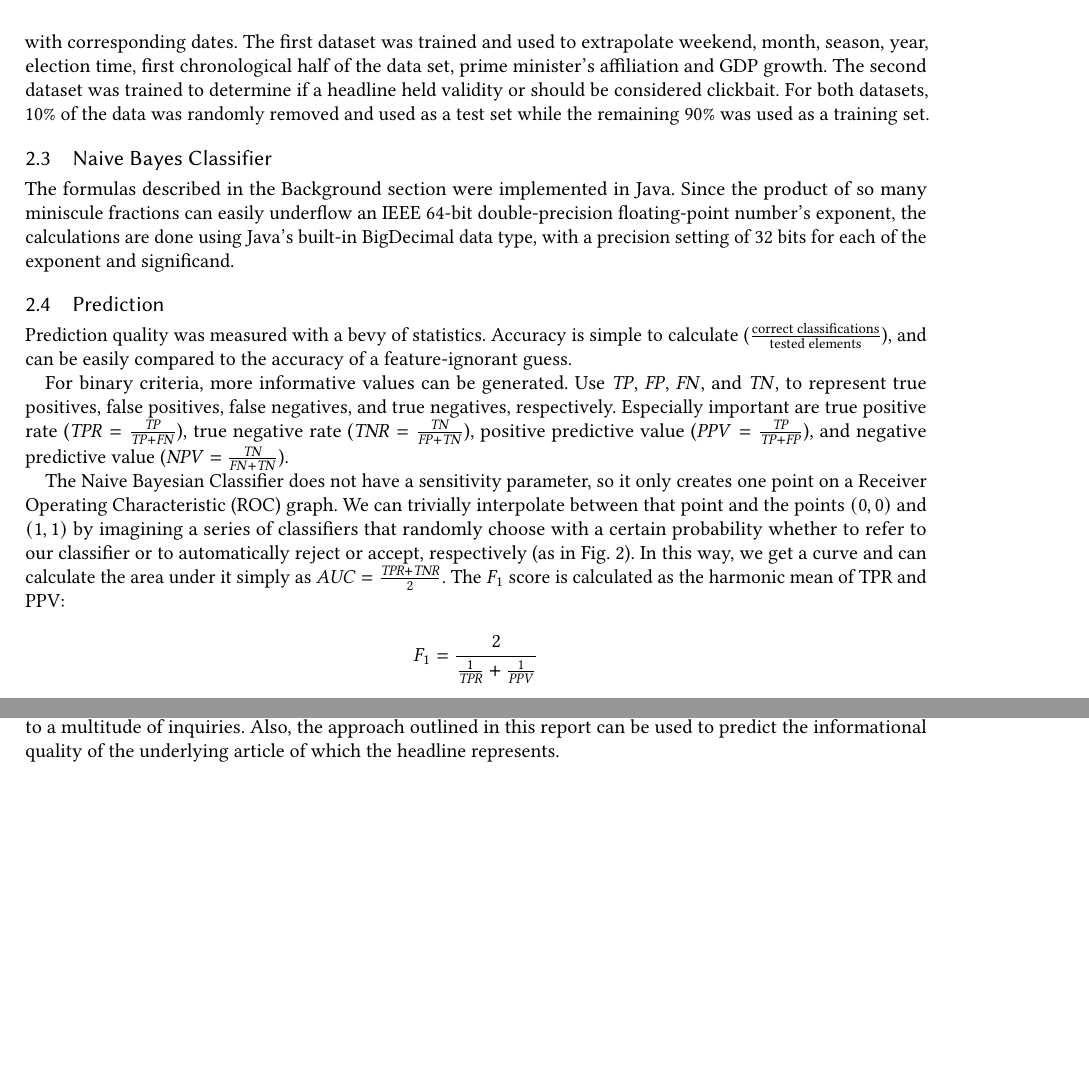
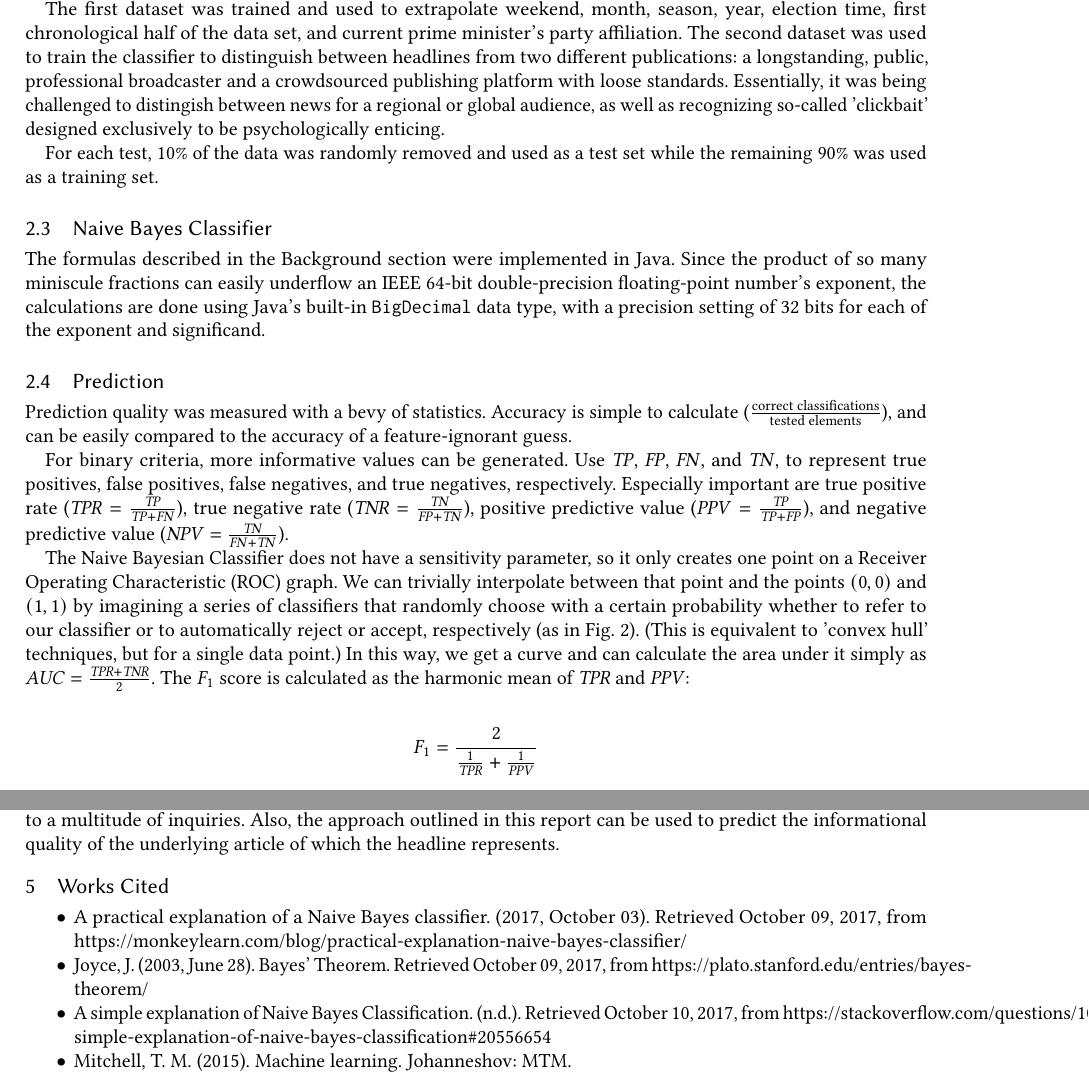
Before and after one commit to kennethallen/naive-bayes-5820u, a LaTeX paper (report/project-1-report.tex): two parts of pages 3 and 5 of 5, joined at a grey line, cut so that both start at the same text, the shorter picture padded with empty space. Compiled offline with pdfLaTeX.

Commit message:
Turnin draft.

```diff
--- a/report/project-1-report.tex
+++ b/report/project-1-report.tex
@@ -2,6 +2,8 @@
 
 \usepackage{amsmath}
 \DeclareMathOperator*{\argmax}{argmax}
+
+\usepackage{hyperref}
 
 \setcopyright{rightsretained}
 \copyrightyear{2017}
@@ -62,12 +64,20 @@ $$P(f_i|c) = \frac{\textrm{training samples in class with feature} + 1}{\textrm{
   \caption{Block diagram of classifier system.}
   \label{fig:one}
 \end{figure}
+
 \subsection{Training Labels}
 Labeled corpora may be used to train and evaluate a wide range of learning algorithms. Assigning a label is considered a judgment task performed by a human (worker, judge, expert, annotator, etc.).  Labels for this undertaking were determined exclusively by date and originating publication.
+
 \subsection{Data}
-Data used in test and training sets was sourced from two sources.  The first dataset was sourced from the Australian Broadcasting Corporation and consisted of approximately one million news headlines with corresponding dates.  The second dataset was sourced from www.examiner.com and consisted of approximately three million headlines with corresponding dates.  The first dataset was trained and used to extrapolate weekend, month, season, year, election time, first chronological half of the data set, prime minister's affiliation and GDP growth.  The second dataset was trained to determine if a headline held validity or should be considered clickbait. For both datasets, 10\% of the data was randomly removed and used as a test set while the remaining 90\% was used as a training set.
+Data used in test and training sets was sourced from two sources.  The first dataset was sourced from the Australian Broadcasting Corporation (\url{http://www.abc.net.au/news/}) and consisted of approximately one million news headlines with corresponding dates.  The second dataset was sourced from Examiner.com (previously at \url{http://www.examiner.com/}) and consisted of approximately three million headlines with corresponding dates.
+
+The first dataset was trained and used to extrapolate weekend, month, season, year, election time, first chronological half of the data set, and current prime minister's party affiliation.  The second dataset was used to train the classifier to distinguish between headlines from two different publications:  a longstanding, public, professional broadcaster and a crowdsourced publishing platform with loose standards.  Essentially, it was being challenged to distingish between news for a regional or global audience, as well as recognizing so-called 'clickbait' designed exclusively to be psychologically enticing.
+
+For each test, 10\% of the data was randomly removed and used as a test set while the remaining 90\% was used as a training set.
+
 \subsection{Naive Bayes Classifier}
-The formulas described in the Background section were implemented in Java.  Since the product of so many miniscule fractions can easily underflow an IEEE 64-bit double-precision floating-point number's exponent, the calculations are done using Java's built-in BigDecimal data type, with a precision setting of 32 bits for each of the exponent and significand.
+The formulas described in the Background section were implemented in Java.  Since the product of so many miniscule fractions can easily underflow an IEEE 64-bit double-precision floating-point number's exponent, the calculations are done using Java's built-in \texttt{BigDecimal} data type, with a precision setting of 32 bits for each of the exponent and significand.
+
 \subsection{Prediction}
 Prediction quality was measured with a bevy of statistics.  Accuracy is simple to calculate ($\frac{\textrm{correct classifications}}{\textrm{tested elements}}$), and can be easily compared to the accuracy of a feature-ignorant guess.
 
@@ -79,7 +89,7 @@ For binary criteria, more informative values can be generated.  Use $\mathit{TP}
   \label{fig:two}
 \end{figure}
 
-The Naive Bayesian Classifier does not have a sensitivity parameter, so it only creates one point on a Receiver Operating Characteristic (ROC) graph.  We can trivially interpolate between that point and the points $(0, 0)$ and $(1, 1)$ by imagining a series of classifiers that randomly choose with a certain probability whether to refer to our classifier or to automatically reject or accept, respectively (as in Fig. 2). In this way, we get a curve and can calculate the area under it simply as $\mathit{AUC} = \frac{\mathit{TPR} + \mathit{TNR}}{2}$.  The $F_1$ score is calculated as the harmonic mean of TPR and PPV:
+The Naive Bayesian Classifier does not have a sensitivity parameter, so it only creates one point on a Receiver Operating Characteristic (ROC) graph.  We can trivially interpolate between that point and the points $(0, 0)$ and $(1, 1)$ by imagining a series of classifiers that randomly choose with a certain probability whether to refer to our classifier or to automatically reject or accept, respectively (as in Fig. 2).  (This is equivalent to 'convex hull' techniques, but for a single data point.)  In this way, we get a curve and can calculate the area under it simply as $\mathit{AUC} = \frac{\mathit{TPR} + \mathit{TNR}}{2}$.  The $F_1$ score is calculated as the harmonic mean of $\mathit{TPR}$ and $\mathit{PPV}$:
 
 $$F_1 = \frac{2}{\frac{1}{\mathit{TPR}} + \frac{1}{\mathit{PPV}}}$$
 
@@ -139,4 +149,12 @@ $$score(word, class) = \frac{1 + \textrm{instances of word in class}}{(\textrm{n
 \section{Discussion}
 From the test results, it can be concluded that news headline data has a greater amount of informational value than previously assumed.  This study has concluded that it is possible to extrapolate usable information in regard to a multitude of inquiries.  Also, the approach outlined in this report can be used to predict the informational quality of the underlying article of which the headline represents.
 
+\section{Works Cited}
+\begin{itemize}
+\item A practical explanation of a Naive Bayes classifier. (2017, October 03). Retrieved October 09, 2017, from https://monkeylearn.com/blog/practical-explanation-naive-bayes-classifier/
+\item Joyce, J. (2003, June 28). Bayes' Theorem. Retrieved October 09, 2017, from https://plato.stanford.edu/entries/bayes-theorem/
+\item A simple explanation of Naive Bayes Classification. (n.d.). Retrieved October 10, 2017, from https://stackoverflow.com/questions/10059594/a-simple-explanation-of-naive-bayes-classification\#20556654
+\item Mitchell, T. M. (2015). Machine learning. Johanneshov: MTM.
+\end{itemize}
+
 \end{document}
```
Also changed, not shown: report/project-1-report.pdf, report/project-1-report.tex (24 more changed lines), 1 other file.
